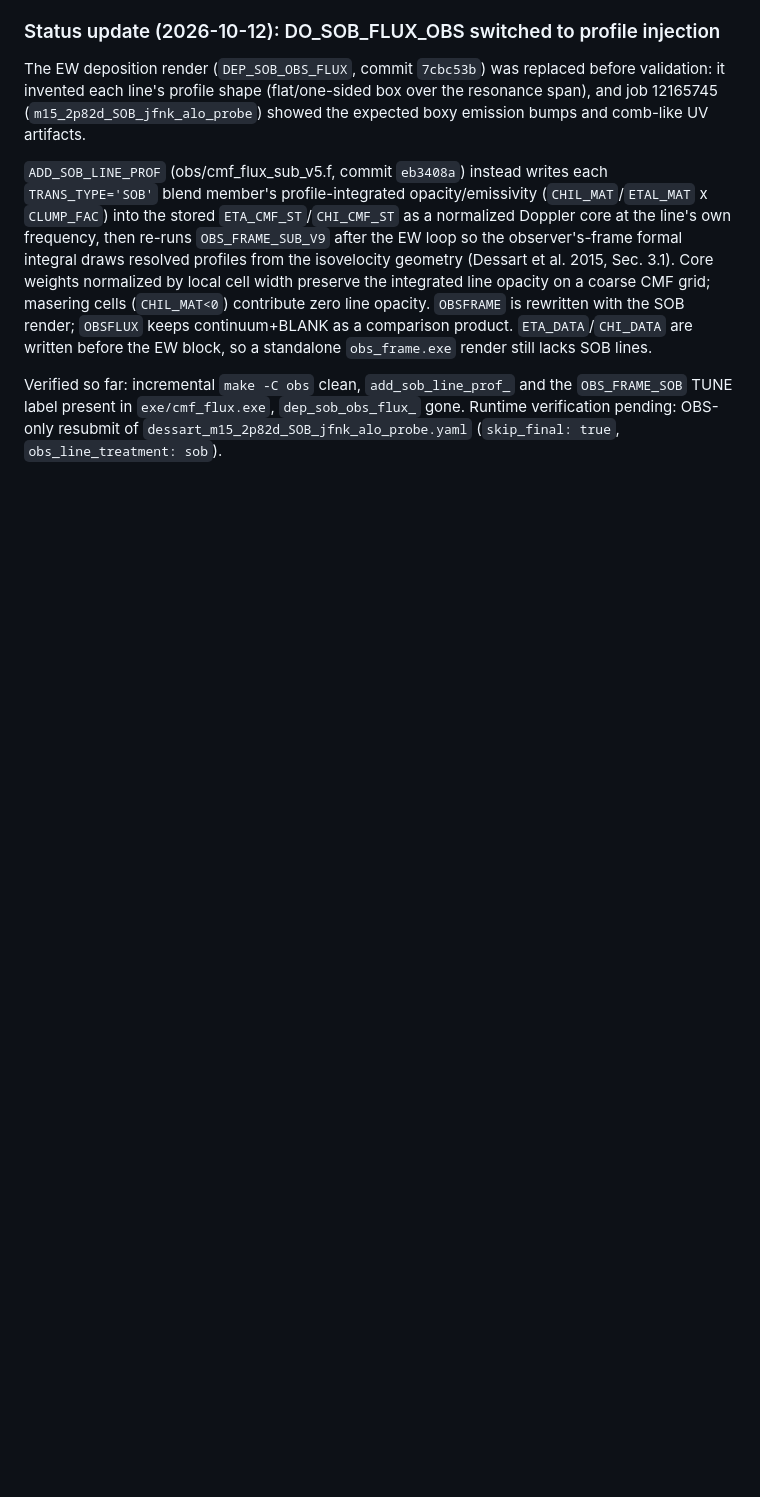
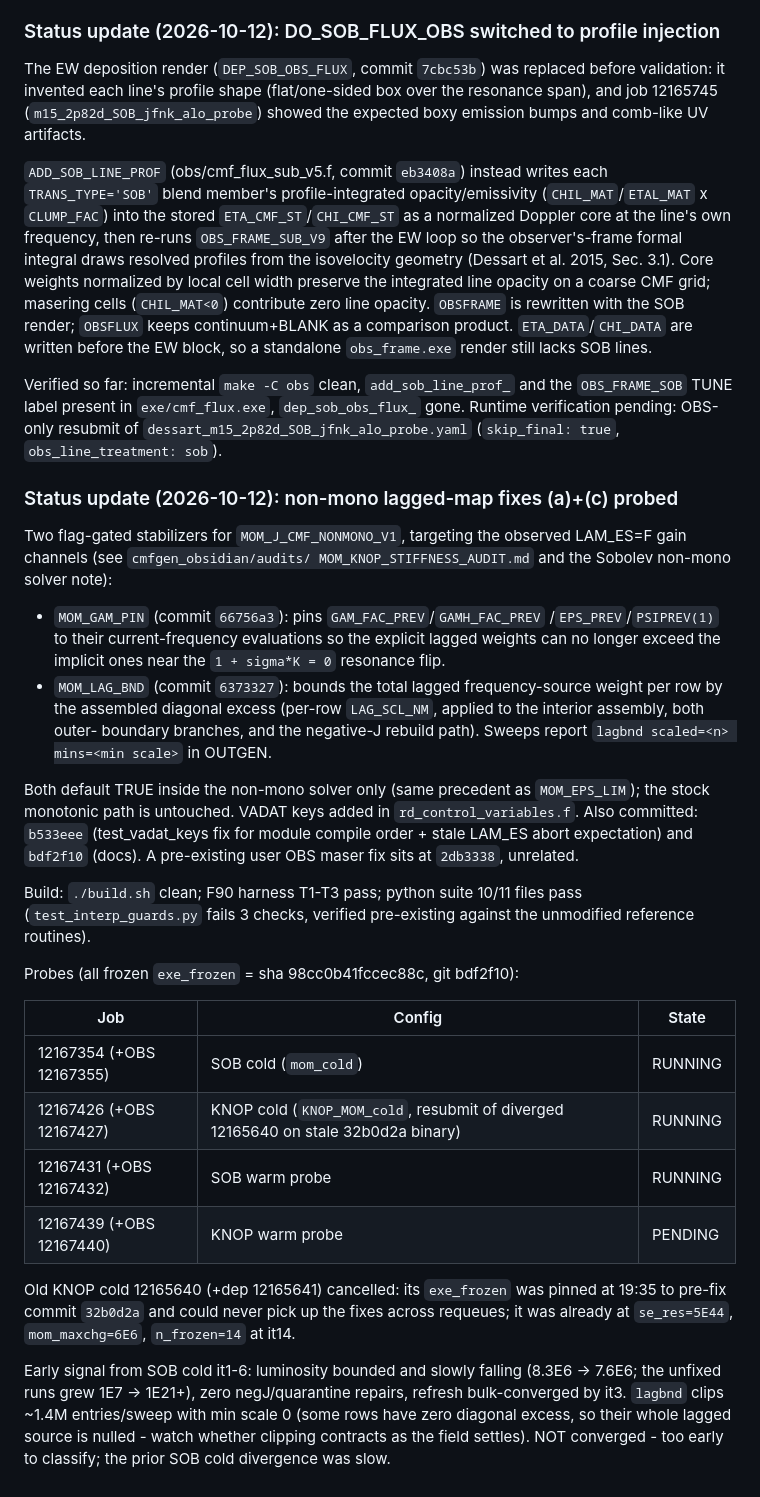
Before and after one commit to Astro-Sean/cmfgen-nonmono, a Markdown page: AGENTS_HISTORY.md, the part around the change. GitHub-like rendering; blank space fills up the shorter version.

Commit message:
docs: record fixed-binary probe submissions and early SOB cold signal
MOM_GAM_PIN + MOM_LAG_BND probes on bdf2f10: SOB cold 12167354,
KNOP cold 12167426 (replacing diverged 12165640 on stale 32b0d2a),
SOB warm 12167431, KNOP warm 12167439. SOB cold lum bounded/falling
through it6; lagbnd clips ~1.4M entries/sweep at min scale 0.

Generated with [Devin](https://devin.ai)

Co-Authored-By: Devin <158243242+devin-ai-integration[bot]@users.noreply.github.com>

```diff
--- a/AGENTS_HISTORY.md
+++ b/AGENTS_HISTORY.md
@@ -2403,3 +2403,52 @@ and the `OBS_FRAME_SOB` TUNE label present in `exe/cmf_flux.exe`,
 `dep_sob_obs_flux_` gone.  Runtime verification pending: OBS-only
 resubmit of `dessart_m15_2p82d_SOB_jfnk_alo_probe.yaml`
 (`skip_final: true`, `obs_line_treatment: sob`).
+
+### Status update (2026-10-12): non-mono lagged-map fixes (a)+(c) probed
+
+Two flag-gated stabilizers for `MOM_J_CMF_NONMONO_V1`, targeting the
+observed LAM_ES=F gain channels (see `cmfgen_obsidian/audits/
+MOM_KNOP_STIFFNESS_AUDIT.md` and the Sobolev non-mono solver note):
+
+- `MOM_GAM_PIN` (commit `66756a3`): pins `GAM_FAC_PREV`/`GAMH_FAC_PREV`
+  /`EPS_PREV`/`PSIPREV(1)` to their current-frequency evaluations so
+  the explicit lagged weights can no longer exceed the implicit ones
+  near the `1 + sigma*K = 0` resonance flip.
+- `MOM_LAG_BND` (commit `6373327`): bounds the total lagged
+  frequency-source weight per row by the assembled diagonal excess
+  (per-row `LAG_SCL_NM`, applied to the interior assembly, both outer-
+  boundary branches, and the negative-J rebuild path).  Sweeps report
+  `lagbnd scaled=<n> mins=<min scale>` in OUTGEN.
+
+Both default TRUE inside the non-mono solver only (same precedent as
+`MOM_EPS_LIM`); the stock monotonic path is untouched.  VADAT keys
+added in `rd_control_variables.f`.  Also committed: `b533eee`
+(test_vadat_keys fix for module compile order + stale LAM_ES abort
+expectation) and `bdf2f10` (docs).  A pre-existing user OBS maser
+fix sits at `2db3338`, unrelated.
+
+Build: `./build.sh` clean; F90 harness T1-T3 pass; python suite
+10/11 files pass (`test_interp_guards.py` fails 3 checks, verified
+pre-existing against the unmodified reference routines).
+
+Probes (all frozen `exe_frozen` = sha 98cc0b41fccec88c, git bdf2f10):
+
+| Job | Config | State |
+|-----|--------|-------|
+| 12167354 (+OBS 12167355) | SOB cold (`mom_cold`) | RUNNING |
+| 12167426 (+OBS 12167427) | KNOP cold (`KNOP_MOM_cold`, resubmit of diverged 12165640 on stale 32b0d2a binary) | RUNNING |
+| 12167431 (+OBS 12167432) | SOB warm probe | RUNNING |
+| 12167439 (+OBS 12167440) | KNOP warm probe | PENDING |
+
+Old KNOP cold 12165640 (+dep 12165641) cancelled: its `exe_frozen`
+was pinned at 19:35 to pre-fix commit `32b0d2a` and could never pick
+up the fixes across requeues; it was already at `se_res=5E44`,
+`mom_maxchg=6E6`, `n_frozen=14` at it14.
+
+Early signal from SOB cold it1-6: luminosity bounded and slowly
+falling (8.3E6 -> 7.6E6; the unfixed runs grew 1E7 -> 1E21+), zero
+negJ/quarantine repairs, refresh bulk-converged by it3.  `lagbnd`
+clips ~1.4M entries/sweep with min scale 0 (some rows have zero
+diagonal excess, so their whole lagged source is nulled - watch
+whether clipping contracts as the field settles).  NOT converged -
+too early to classify; the prior SOB cold divergence was slow.
```
Also changed, not shown: cmfgen_obsidian/solvers/Sobolev non-mono solver.md (+15 -1 lines).
